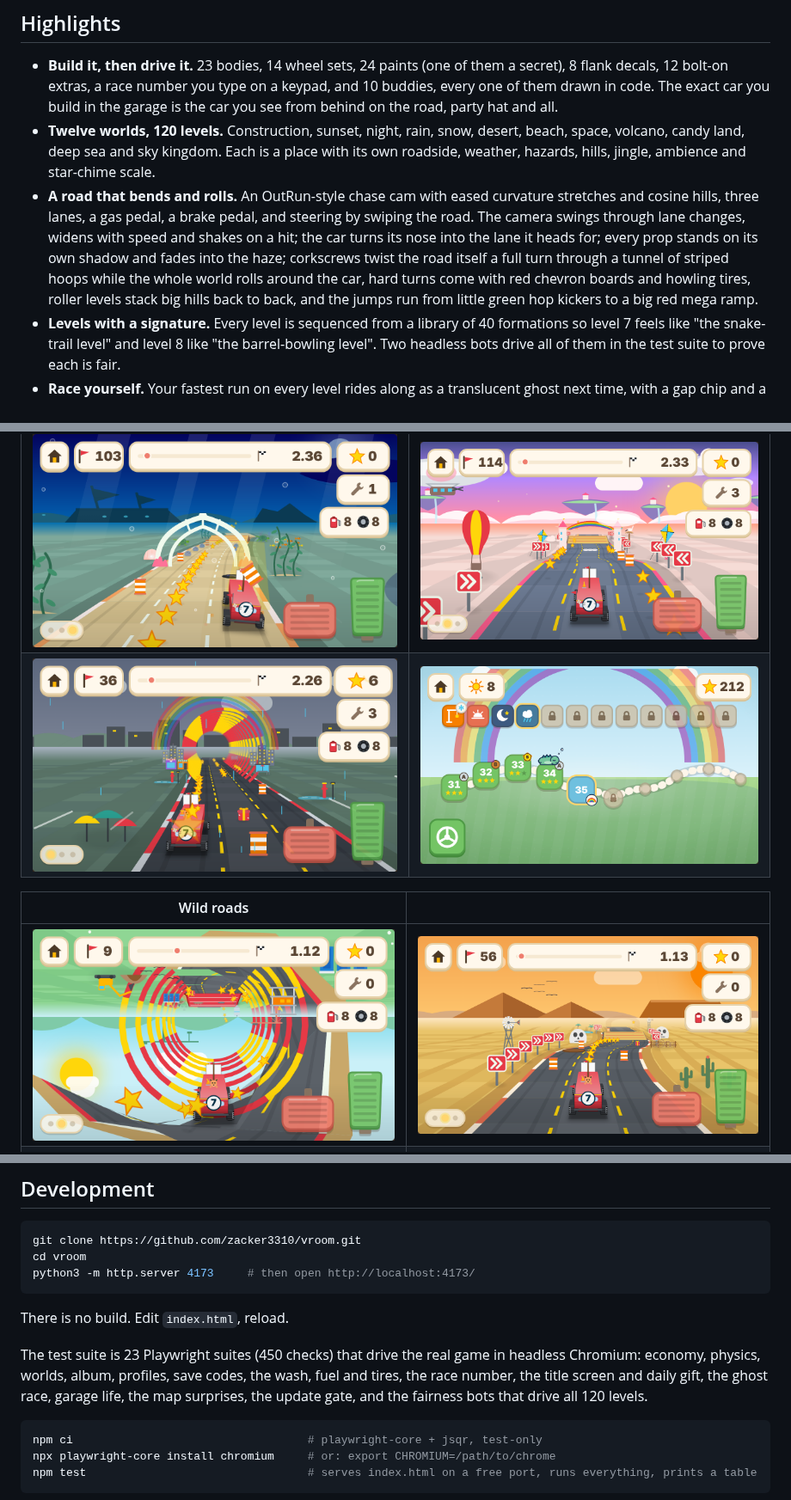
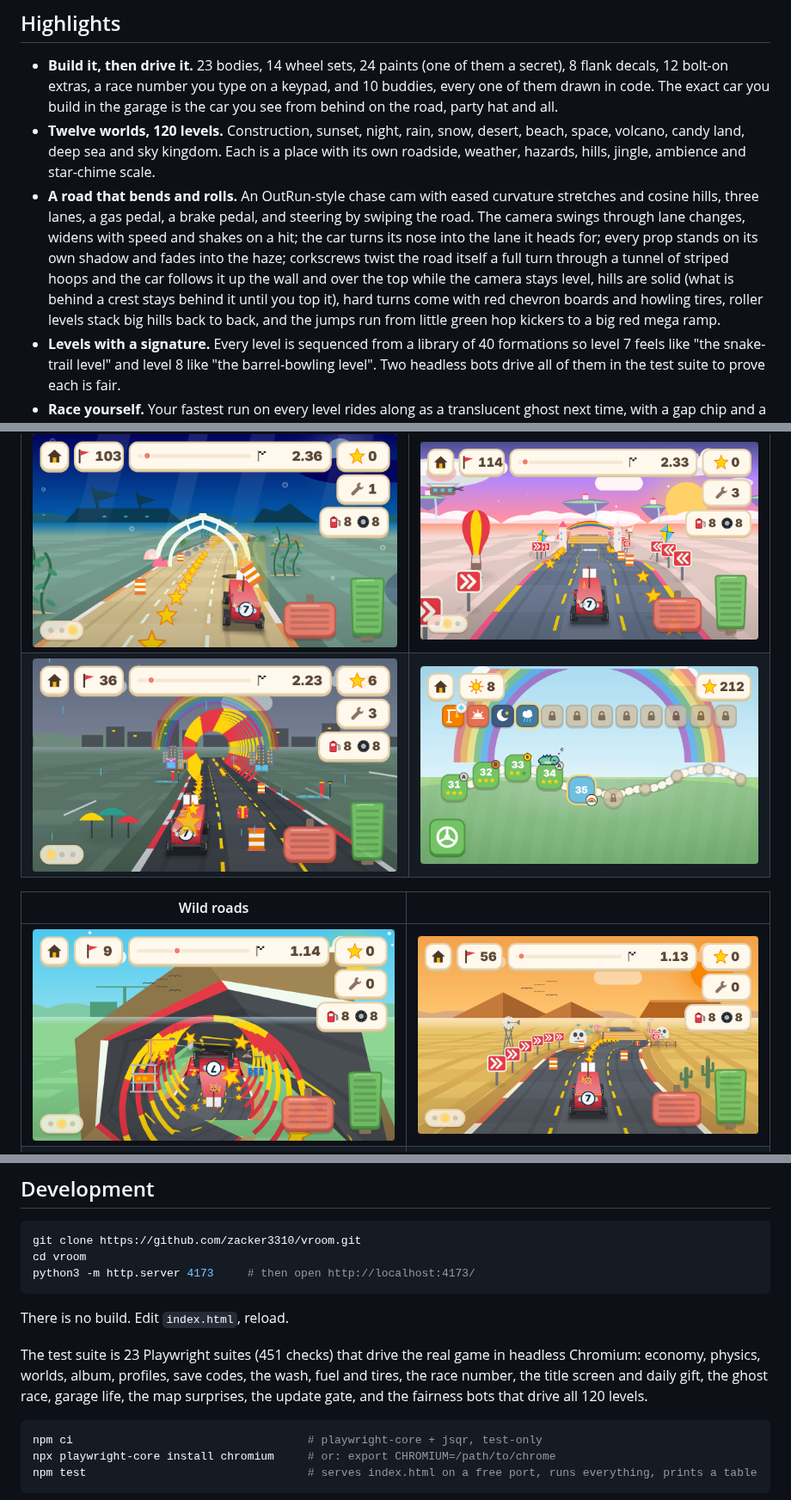
Before and after one commit to zacker3310/vroom, a Markdown page: README.md, 3 parts joined by grey strips. Shown at 86% size. Drawn GitHub-style; pictures changed too: docs/corkscrew.png, docs/rain.png.

````diff
--- a/README.md
+++ b/README.md
@@ -27,7 +27,7 @@
 
 - **Build it, then drive it.** 23 bodies, 14 wheel sets, 24 paints (one of them a secret), 8 flank decals, 12 bolt-on extras, a race number you type on a keypad, and 10 buddies, every one of them drawn in code. The exact car you build in the garage is the car you see from behind on the road, party hat and all.
 - **Twelve worlds, 120 levels.** Construction, sunset, night, rain, snow, desert, beach, space, volcano, candy land, deep sea and sky kingdom. Each is a place with its own roadside, weather, hazards, hills, jingle, ambience and star-chime scale.
-- **A road that bends and rolls.** An OutRun-style chase cam with eased curvature stretches and cosine hills, three lanes, a gas pedal, a brake pedal, and steering by swiping the road. The camera swings through lane changes, widens with speed and shakes on a hit; the car turns its nose into the lane it heads for; every prop stands on its own shadow and fades into the haze; corkscrews twist the road itself a full turn through a tunnel of striped hoops while the whole world rolls around the car, hard turns come with red chevron boards and howling tires, roller levels stack big hills back to back, and the jumps run from little green hop kickers to a big red mega ramp.
+- **A road that bends and rolls.** An OutRun-style chase cam with eased curvature stretches and cosine hills, three lanes, a gas pedal, a brake pedal, and steering by swiping the road. The camera swings through lane changes, widens with speed and shakes on a hit; the car turns its nose into the lane it heads for; every prop stands on its own shadow and fades into the haze; corkscrews twist the road itself a full turn through a tunnel of striped hoops and the car follows it up the wall and over the top while the camera stays level, hills are solid (what is behind a crest stays behind it until you top it), hard turns come with red chevron boards and howling tires, roller levels stack big hills back to back, and the jumps run from little green hop kickers to a big red mega ramp.
 - **Levels with a signature.** Every level is sequenced from a library of 40 formations so level 7 feels like "the snake-trail level" and level 8 like "the barrel-bowling level". Two headless bots drive all of them in the test suite to prove each is fair.
 - **Race yourself.** Your fastest run on every level rides along as a translucent ghost next time, with a gap chip and a bigger medal when you beat it.
 - **Something new every day.** A gift capsule in the garage once a day, and three surprises on the map seeded from the date: a sleeping dino to honk awake, a rainbow day with a secret paint, a weather day. The garage car idles, blinks and yawns; tap the hood or a wheel.
@@ -116,7 +116,7 @@ python3 -m http.server 4173     # then open http://localhost:4173/
 
 There is no build. Edit `index.html`, reload.
 
-The test suite is 23 Playwright suites (450 checks) that drive the real game in headless Chromium: economy, physics, worlds, album, profiles, save codes, the wash, fuel and tires, the race number, the title screen and daily gift, the ghost race, garage life, the map surprises, the update gate, and the fairness bots that drive all 120 levels.
+The test suite is 23 Playwright suites (451 checks) that drive the real game in headless Chromium: economy, physics, worlds, album, profiles, save codes, the wash, fuel and tires, the race number, the title screen and daily gift, the ghost race, garage life, the map surprises, the update gate, and the fairness bots that drive all 120 levels.
 
 ```bash
 npm ci                                   # playwright-core + jsqr, test-only
````
Also changed, not shown: other parts of README.md (+1 -1 lines), TASKS.md (+5 -0 lines), docs/ARCHITECTURE.md (+23 -45 lines), 4 other files.
